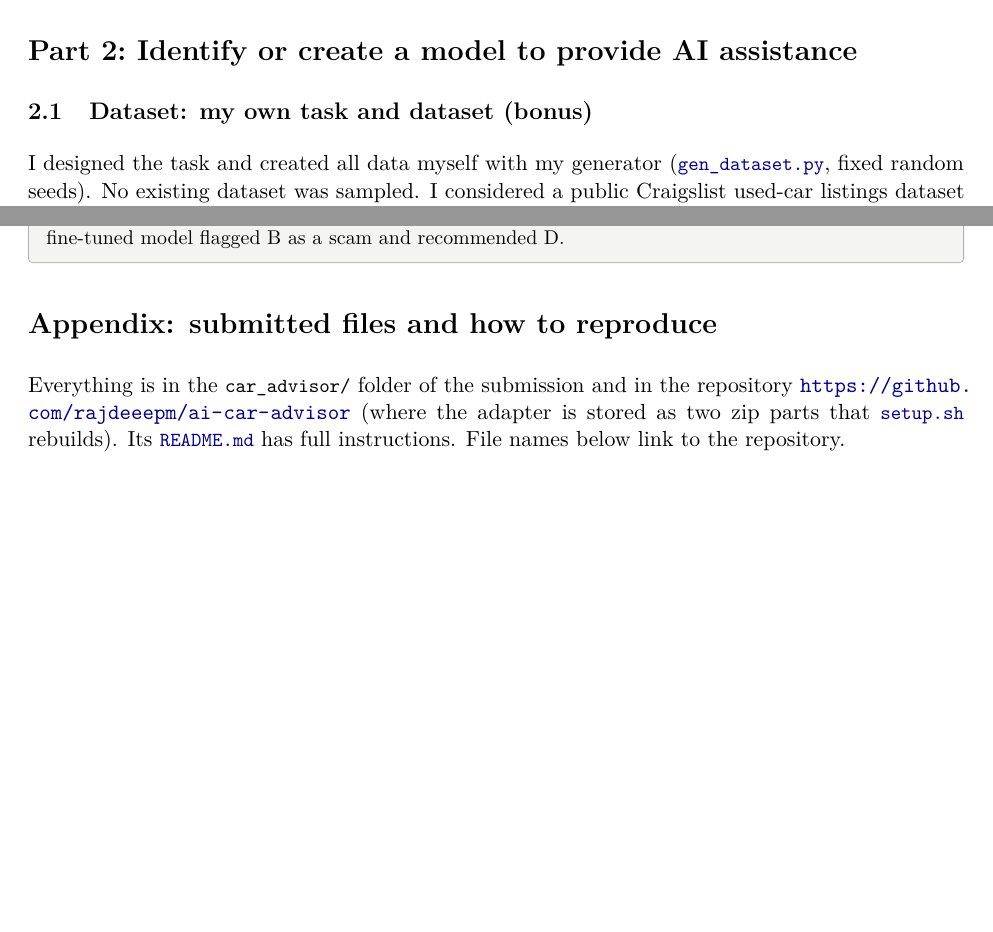
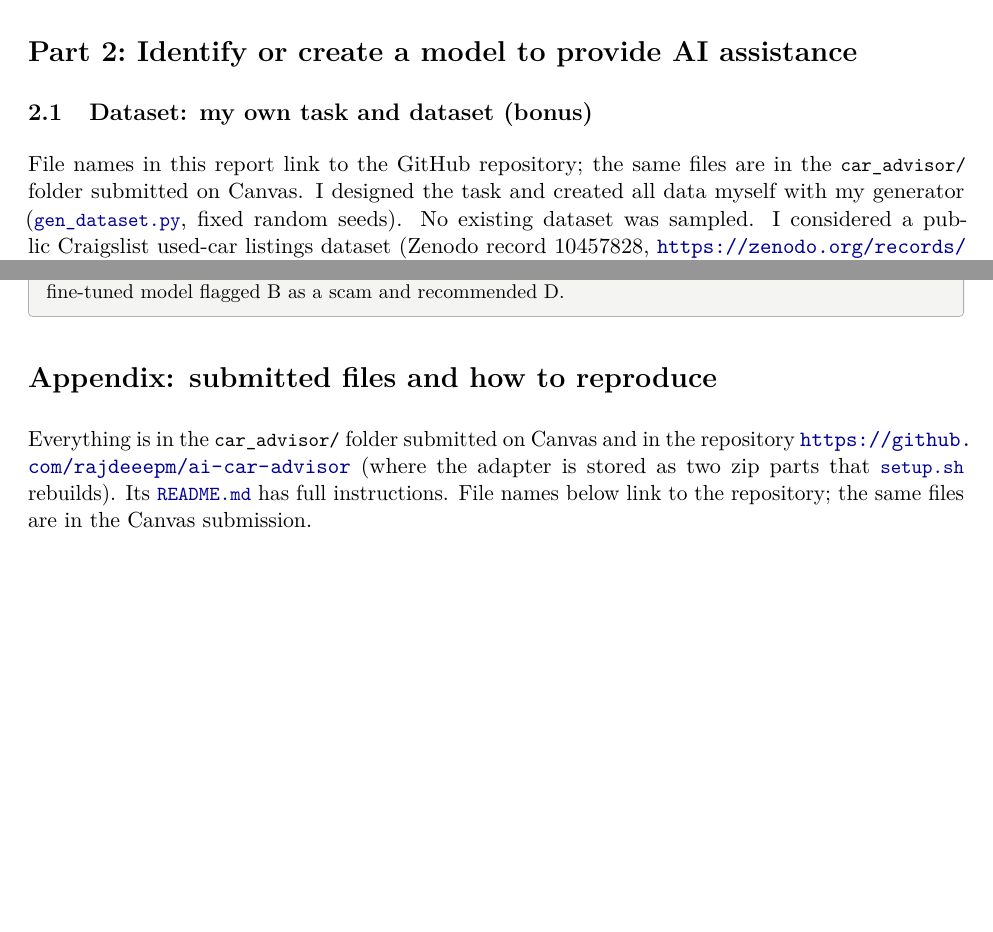
Before and after one commit to rajdeeepm/ai-car-advisor, a LaTeX document (report/report.tex): two parts of pages 3 and 17 of 19, joined at a grey line, cut so that both start at the same text, the shorter picture padded with empty space. Compiled offline with pdfLaTeX.

Commit message:
Report: state that linked files are also in the Canvas submission

```diff
--- a/report/report.tex
+++ b/report/report.tex
@@ -157,7 +157,8 @@ in the final section, \hyperref[sec:guidelines]{Study guidelines and participant
 
 \subsection{Dataset: my own task and dataset (bonus)}\label{sec:data}
 
-I designed the task and created all data myself with my generator (\gh{gen_dataset.py}{gen\_dataset.py},
+File names in this report link to the GitHub repository; the same files are in the
+\code{car\_advisor/} folder submitted on Canvas. I designed the task and created all data myself with my generator (\gh{gen_dataset.py}{gen\_dataset.py},
 fixed random seeds). No existing dataset was sampled. I considered a public Craigslist used-car
 listings dataset (Zenodo record 10457828, \url{https://zenodo.org/records/10457828}) but did not use
 its rows, because real listings come without a ground truth for ``which car should this buyer
@@ -754,10 +755,10 @@ several answers in each condition and human-only and human+AI can be compared on
 \section*{Appendix: submitted files and how to reproduce}
 \addcontentsline{toc}{section}{Appendix: submitted files}
 
-Everything is in the \code{car\_advisor/} folder of the submission and in the repository
+Everything is in the \code{car\_advisor/} folder submitted on Canvas and in the repository
 \url{https://github.com/rajdeeepm/ai-car-advisor} (where the adapter is stored as two zip parts that
 \gh{setup.sh}{setup.sh} rebuilds).
-Its \gh{README.md}{README.md} has full instructions. File names below link to the repository.
+Its \gh{README.md}{README.md} has full instructions. File names below link to the repository; the same files are in the Canvas submission.
 
 \begin{tabularx}{\linewidth}{>{\raggedright\arraybackslash}p{0.38\linewidth}X}
 \toprule
```
Also changed, not shown: report/report.pdf, report/report.tex (6 more changed lines).
